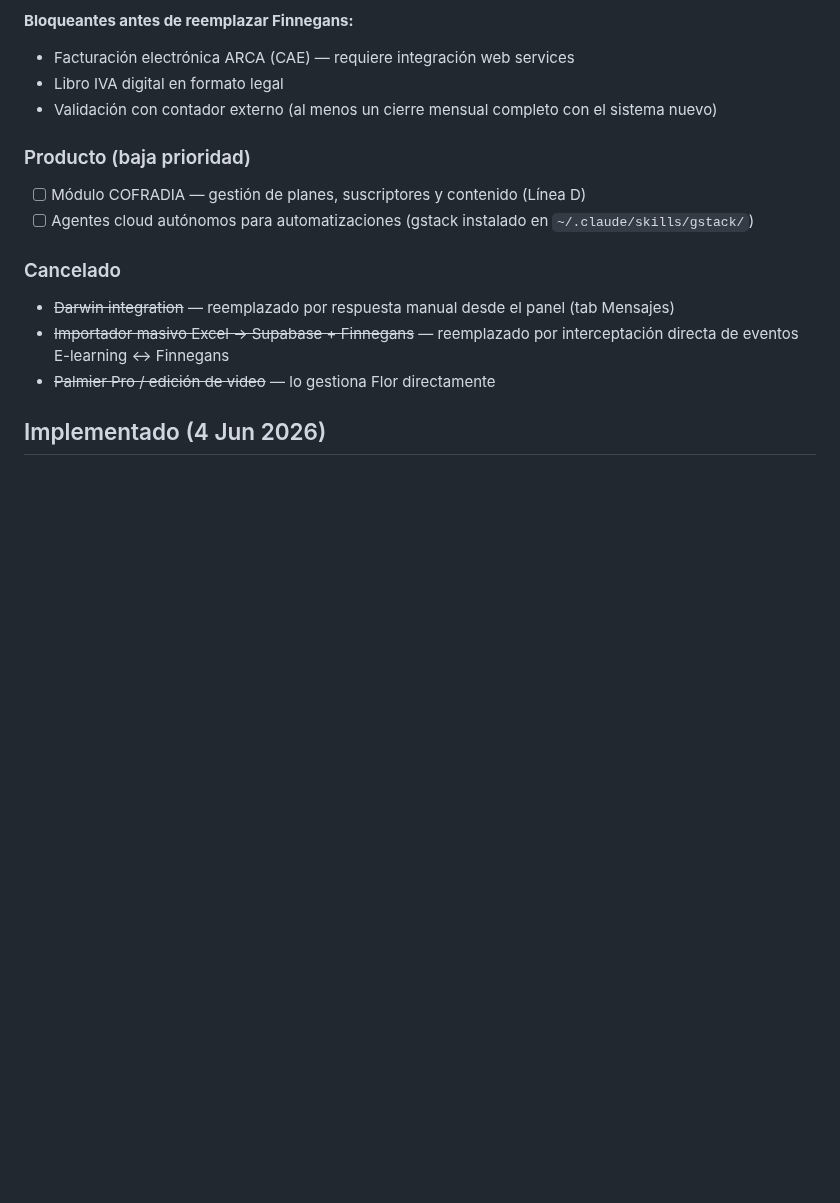
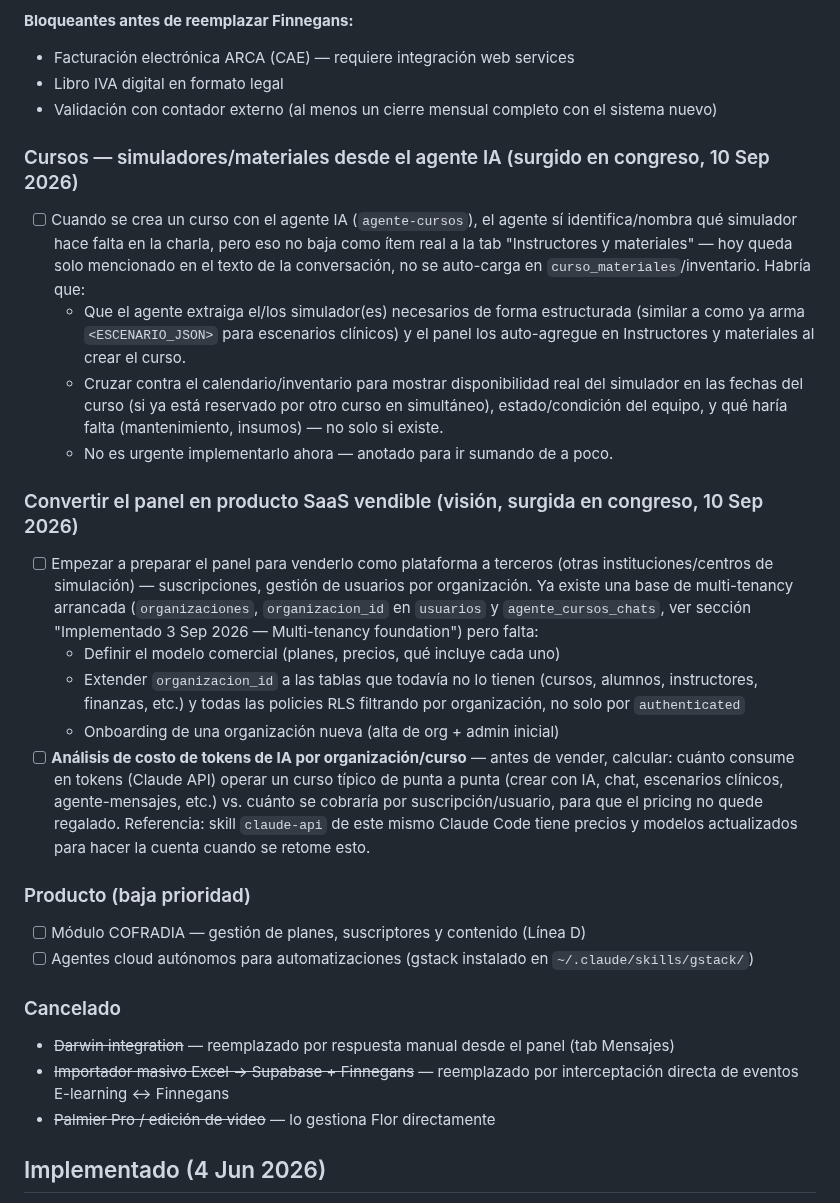
Before and after one commit to tomaslarran/METANOIASMX, a Markdown page: CLAUDE.md, the part around the change. GitHub-like rendering; blank space fills up the shorter version.

Commit message:
docs: anotar ideas del congreso — simuladores desde IA, SaaS, costo tokens
Notas para ir sumando de a poco, no para implementar ahora:
- Que el agente-cursos baje el simulador detectado como material real
  en la tab Instructores y materiales, cruzado con disponibilidad de
  calendario/inventario
- Visión de convertir el panel en SaaS vendible (suscripciones, multi
  organización) apoyándose en la base de multi-tenancy ya arrancada
- Necesidad de analizar costo de tokens de IA por curso antes de
  poner precio a las suscripciones

Co-Authored-By: Claude Sonnet 5 <noreply@anthropic.com>
Claude-Session: https://claude.ai/code/session_015Ke9WD7gKdCXK6R68rKopo

```diff
--- a/CLAUDE.md
+++ b/CLAUDE.md
@@ -325,6 +325,19 @@ idea cruda → definición concreta → línea de negocio → a quién sirve →
 - Facturación electrónica ARCA (CAE) — requiere integración web services
 - Libro IVA digital en formato legal
 - Validación con contador externo (al menos un cierre mensual completo con el sistema nuevo)
+
+### Cursos — simuladores/materiales desde el agente IA (surgido en congreso, 10 Sep 2026)
+- [ ] Cuando se crea un curso con el agente IA (`agente-cursos`), el agente sí identifica/nombra qué simulador hace falta en la charla, pero eso no baja como ítem real a la tab "Instructores y materiales" — hoy queda solo mencionado en el texto de la conversación, no se auto-carga en `curso_materiales`/inventario. Habría que:
+  - Que el agente extraiga el/los simulador(es) necesarios de forma estructurada (similar a como ya arma `<ESCENARIO_JSON>` para escenarios clínicos) y el panel los auto-agregue en Instructores y materiales al crear el curso.
+  - Cruzar contra el calendario/inventario para mostrar disponibilidad real del simulador en las fechas del curso (si ya está reservado por otro curso en simultáneo), estado/condición del equipo, y qué haría falta (mantenimiento, insumos) — no solo si existe.
+  - No es urgente implementarlo ahora — anotado para ir sumando de a poco.
+
+### Convertir el panel en producto SaaS vendible (visión, surgida en congreso, 10 Sep 2026)
+- [ ] Empezar a preparar el panel para venderlo como plataforma a terceros (otras instituciones/centros de simulación) — suscripciones, gestión de usuarios por organización. Ya existe una base de multi-tenancy arrancada (`organizaciones`, `organizacion_id` en `usuarios` y `agente_cursos_chats`, ver sección "Implementado 3 Sep 2026 — Multi-tenancy foundation") pero falta:
+  - Definir el modelo comercial (planes, precios, qué incluye cada uno)
+  - Extender `organizacion_id` a las tablas que todavía no lo tienen (cursos, alumnos, instructores, finanzas, etc.) y todas las policies RLS filtrando por organización, no solo por `authenticated`
+  - Onboarding de una organización nueva (alta de org + admin inicial)
+- [ ] **Análisis de costo de tokens de IA por organización/curso** — antes de vender, calcular: cuánto consume en tokens (Claude API) operar un curso típico de punta a punta (crear con IA, chat, escenarios clínicos, agente-mensajes, etc.) vs. cuánto se cobraría por suscripción/usuario, para que el pricing no quede regalado. Referencia: skill `claude-api` de este mismo Claude Code tiene precios y modelos actualizados para hacer la cuenta cuando se retome esto.
 
 ### Producto (baja prioridad)
 - [ ] Módulo COFRADIA — gestión de planes, suscriptores y contenido (Línea D)
```
